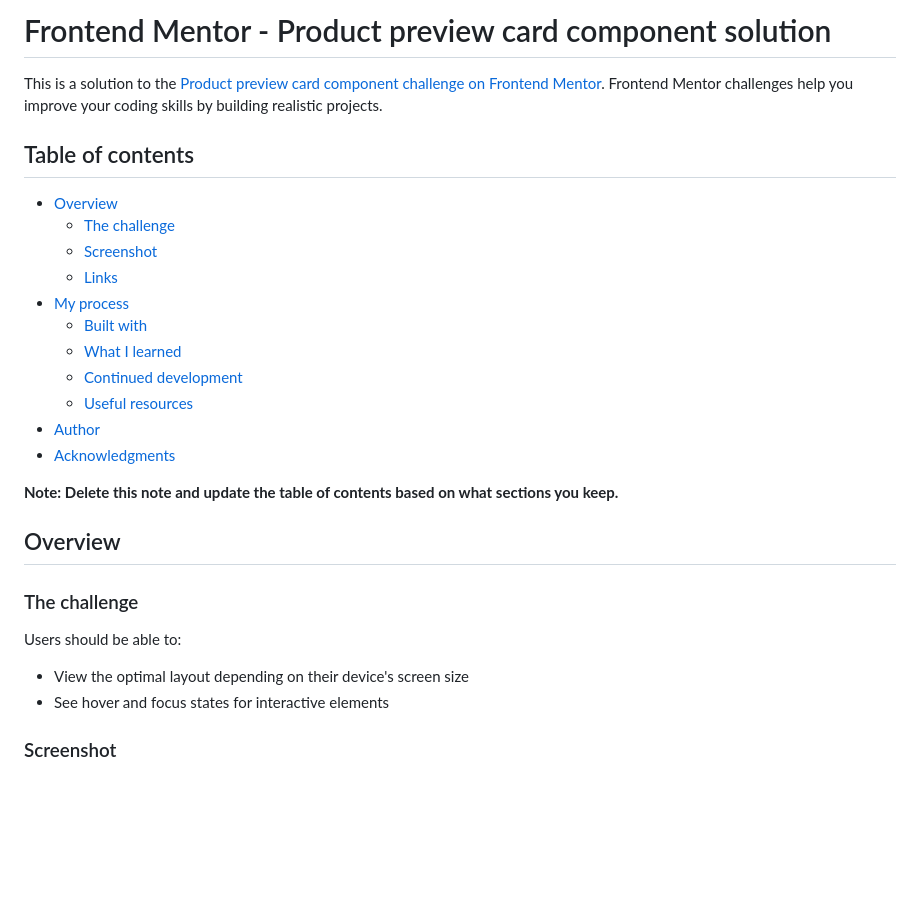
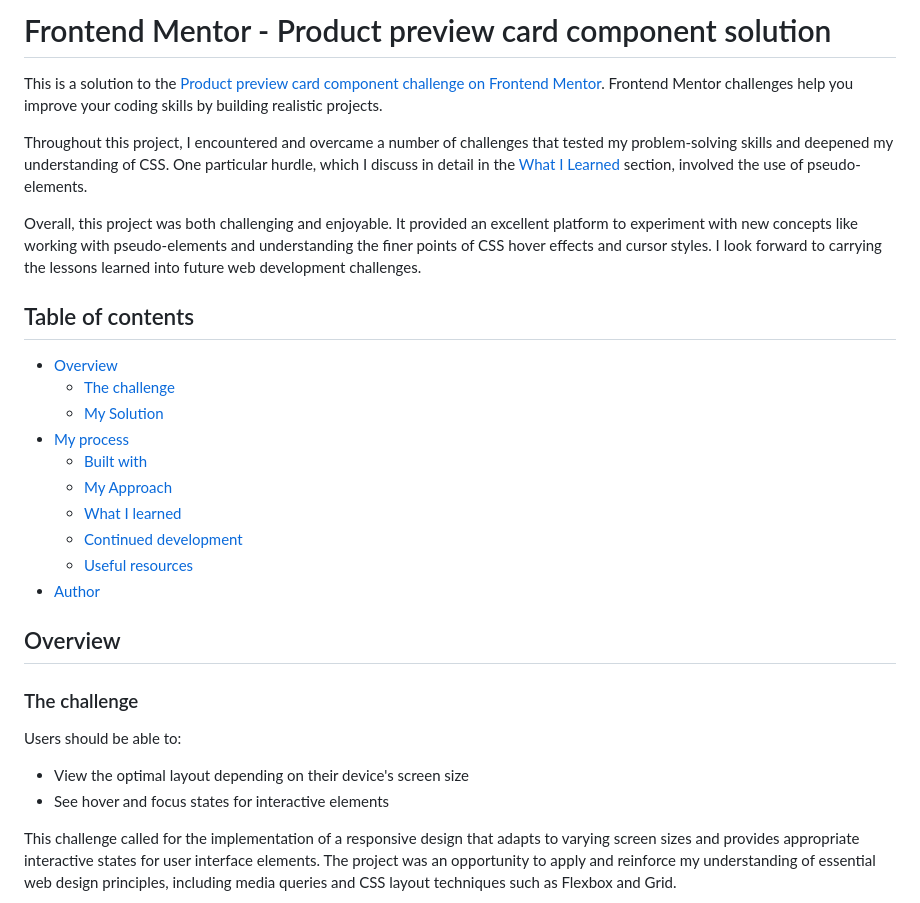
Before and after one commit to blazeshomida/Product-Preview-Card-Component, a Markdown page: README-template.md, the part around the change printed below. Rendered like a GitHub page; blank space fills up the shorter version.

```diff
--- a/README-template.md
+++ b/README-template.md
@@ -2,21 +2,22 @@
 
 This is a solution to the [Product preview card component challenge on Frontend Mentor](https://www.frontendmentor.io/challenges/product-preview-card-component-GO7UmttRfa). Frontend Mentor challenges help you improve your coding skills by building realistic projects.
 
-## Table of contents
+Throughout this project, I encountered and overcame a number of challenges that tested my problem-solving skills and deepened my understanding of CSS. One particular hurdle, which I discuss in detail in the [What I Learned](#what-i-learned) section, involved the use of pseudo-elements.
+
+Overall, this project was both challenging and enjoyable. It provided an excellent platform to experiment with new concepts like working with pseudo-elements and understanding the finer points of CSS hover effects and cursor styles. I look forward to carrying the lessons learned into future web development challenges.
+
+## Table of contents <!-- omit from toc -->
 
 - [Overview](#overview)
   - [The challenge](#the-challenge)
-  - [Screenshot](#screenshot)
-  - [Links](#links)
+  - [My Solution](#my-solution)
 - [My process](#my-process)
   - [Built with](#built-with)
+  - [My Approach](#my-approach)
   - [What I learned](#what-i-learned)
   - [Continued development](#continued-development)
   - [Useful resources](#useful-resources)
 - [Author](#author)
-- [Acknowledgments](#acknowledgments)
-
-**Note: Delete this note and update the table of contents based on what sections you keep.**
 
 ## Overview
 
@@ -27,5 +28,5 @@ Users should be able to:
 - View the optimal layout depending on their device's screen size
 - See hover and focus states for interactive elements
 
-### Screenshot
+This challenge called for the implementation of a responsive design that adapts to varying screen sizes and provides appropriate interactive states for user interface elements. The project was an opportunity to apply and reinforce my understanding of essential web design principles, including media queries and CSS layout techniques such as Flexbox and Grid.
 
```
Also changed, not shown: other parts of README-template.md (+38 -50 lines), screenshots/button-sizing-layout-issue.jpeg (added), screenshots/final-desktop.jpeg (added), screenshots/final-mobile.jpeg (added), 2 other files.
